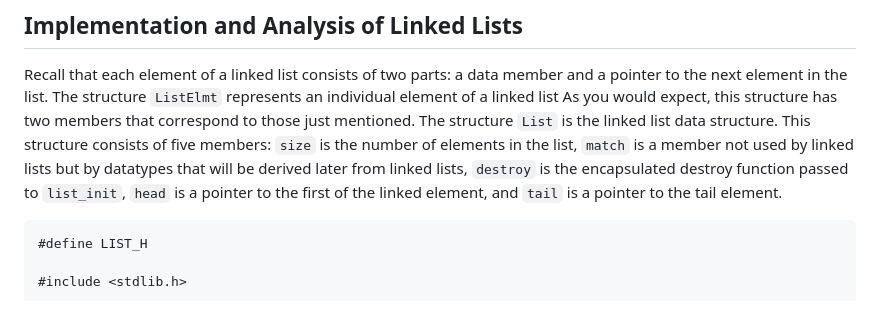
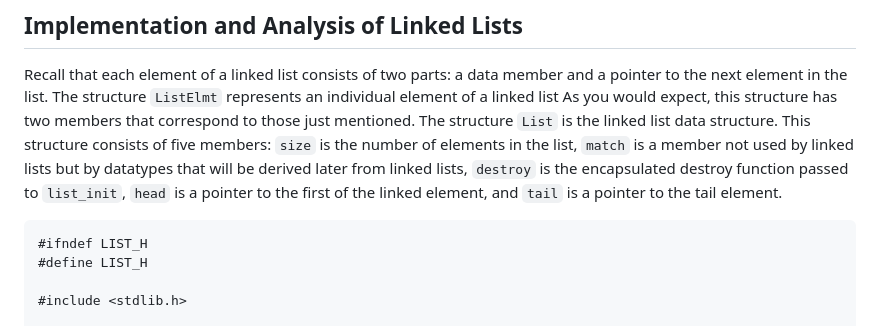
Before and after one commit to ktmat/blogsite, a Markdown page: markdown/masterchapter5.md, the part around the change. Rendered like a GitHub page.

````diff
--- a/markdown/masterchapter5.md
+++ b/markdown/masterchapter5.md
@@ -155,6 +155,7 @@ ListElmt *list_next(const ListElmt *element);
 Recall that each element of a linked list consists of two parts: a data member and a pointer to the next element in the list. The structure ```ListElmt``` represents an individual element of a linked list As you would expect, this structure has two members that correspond to those just mentioned. The structure ```List``` is the linked list data structure. This structure consists of five members: ```size``` is the number of elements in the list, ```match``` is a member not used by linked lists but by datatypes that will be derived later from linked lists, ```destroy``` is the encapsulated destroy function passed to ```list_init```, ```head``` is a pointer to the first of the linked element, and ```tail``` is a pointer to the tail element.
 
 ```c
+#ifndef LIST_H
 #define LIST_H
 
 #include <stdlib.h>
````
